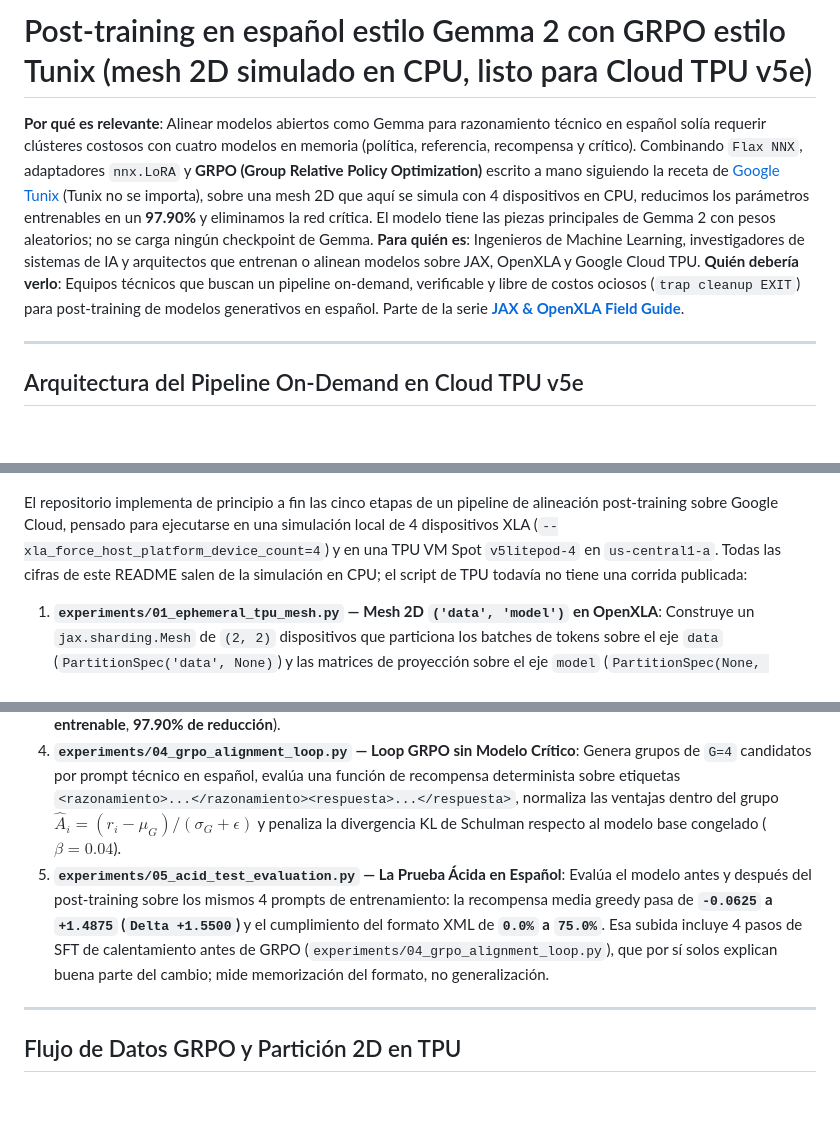
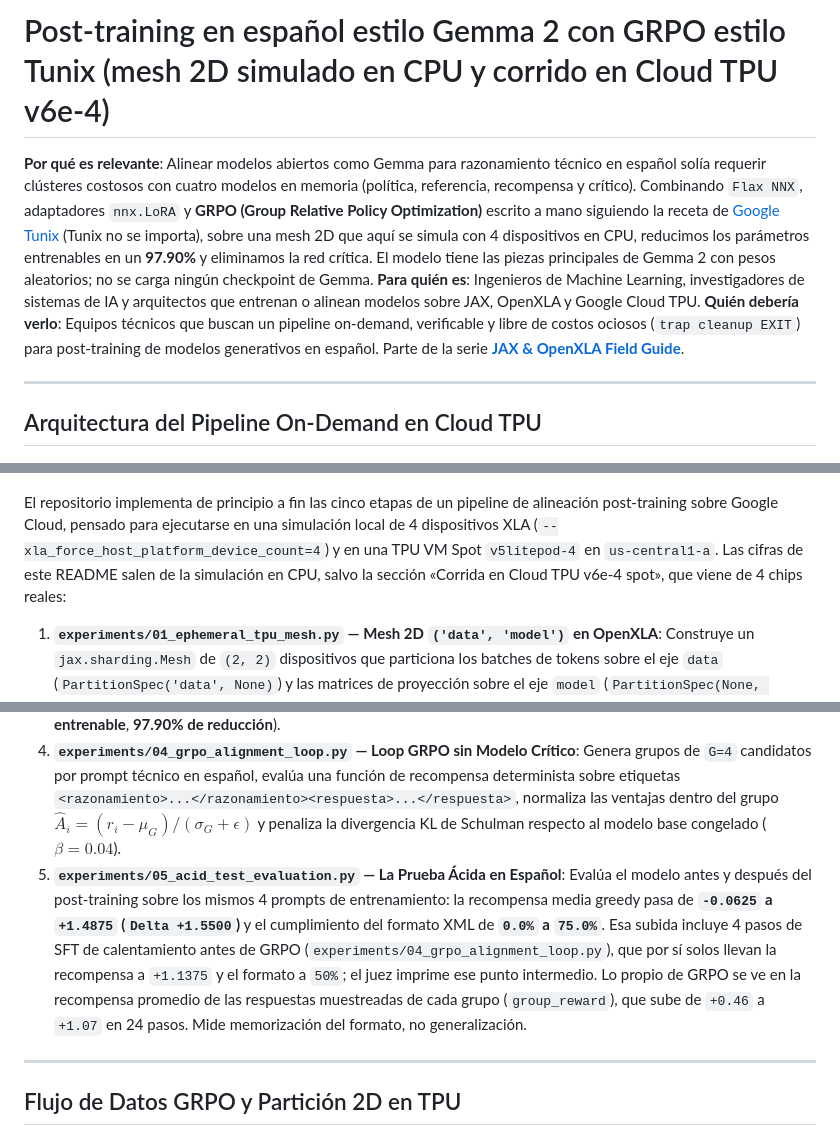
Before and after one commit to ykro/gemma-tunix-spanish-posttraining, a Markdown page: README.md, 3 parts joined by grey strips. GitHub-like rendering; blank space fills up the shorter version.

```diff
--- a/README.md
+++ b/README.md
@@ -1,4 +1,4 @@
-# Post-training en español estilo Gemma 2 con GRPO estilo Tunix (mesh 2D simulado en CPU, listo para Cloud TPU v5e)
+# Post-training en español estilo Gemma 2 con GRPO estilo Tunix (mesh 2D simulado en CPU y corrido en Cloud TPU v6e-4)
 
 **Por qué es relevante**: Alinear modelos abiertos como Gemma para razonamiento técnico en español solía requerir clústeres costosos con cuatro modelos en memoria (política, referencia, recompensa y crítico). Combinando `Flax NNX`, adaptadores `nnx.LoRA` y **GRPO (Group Relative Policy Optimization)** escrito a mano siguiendo la receta de [Google Tunix](https://github.com/google/tunix) (Tunix no se importa), sobre una mesh 2D que aquí se simula con 4 dispositivos en CPU, reducimos los parámetros entrenables en un **97.90%** y eliminamos la red crítica. El modelo tiene las piezas principales de Gemma 2 con pesos aleatorios; no se carga ningún checkpoint de Gemma.
 **Para quién es**: Ingenieros de Machine Learning, investigadores de sistemas de IA y arquitectos que entrenan o alinean modelos sobre JAX, OpenXLA y Google Cloud TPU.
@@ -7,17 +7,17 @@ Parte de la serie **[JAX & OpenXLA Field Guide](https://github.com/ykro/jax-open
 
 ---
 
-## Arquitectura del Pipeline On-Demand en Cloud TPU v5e
+## Arquitectura del Pipeline On-Demand en Cloud TPU
 
 ![Pipeline On-Demand de Post-Training para Gemma en Español](diagrams/01-tpu-posttraining-pipeline.png)
 
-El repositorio implementa de principio a fin las cinco etapas de un pipeline de alineación post-training sobre Google Cloud, pensado para ejecutarse en una simulación local de 4 dispositivos XLA (`--xla_force_host_platform_device_count=4`) y en una TPU VM Spot `v5litepod-4` en `us-central1-a`. Todas las cifras de este README salen de la simulación en CPU; el script de TPU todavía no tiene una corrida publicada:
+El repositorio implementa de principio a fin las cinco etapas de un pipeline de alineación post-training sobre Google Cloud, pensado para ejecutarse en una simulación local de 4 dispositivos XLA (`--xla_force_host_platform_device_count=4`) y en una TPU VM Spot `v5litepod-4` en `us-central1-a`. Las cifras de este README salen de la simulación en CPU, salvo la sección «Corrida en Cloud TPU v6e-4 spot», que viene de 4 chips reales:
 
 1. **`experiments/01_ephemeral_tpu_mesh.py` — Mesh 2D `('data', 'model')` en OpenXLA**: Construye un `jax.sharding.Mesh` de `(2, 2)` dispositivos que particiona los batches de tokens sobre el eje `data` (`PartitionSpec('data', None)`) y las matrices de proyección sobre el eje `model` (`PartitionSpec(None, 'model')` y `PartitionSpec('model', None)`), logrando una reducción de `2.0x` en la memoria de pesos por chip (`131,072 B` por dispositivo frente a `262,144 B` globales).
 2. **`experiments/02_gemma_nnx_architecture.py` — Arquitectura estilo Gemma 2 en Flax NNX**: Implementa un bloque decodificador estilo Gemma 2 (sin atención local/global ni embedding atado a la salida) usando estado explícito en Python (`GemmaRMSNorm` centrado en cero, `Grouped-Query Attention` 2:1 con `RoPE`, `GeGLU` y *logit soft-capping* a `30.0`).
 3. **`experiments/03_lora_surgical_injection.py` — Cirugía de Adaptadores `nnx.LoRA`**: Envuelve las proyecciones lineales de atención y MLP con `nnx.LoRA` (`rank=4`) y separa el estado mediante `nnx.All(nnx.Param, nnx.Not(nnx.LoRAParam))`. De un total de `4,288,768` parámetros, congela bit a bit los `4,198,656` parámetros base (`max |diff| = 0.00000000`) y actualiza únicamente `90,112` parámetros `nnx.LoRAParam` (**2.10% entrenable**, **97.90% de reducción**).
 4. **`experiments/04_grpo_alignment_loop.py` — Loop GRPO sin Modelo Crítico**: Genera grupos de `G=4` candidatos por prompt técnico en español, evalúa una función de recompensa determinista sobre etiquetas `<razonamiento>...</razonamiento><respuesta>...</respuesta>`, normaliza las ventajas dentro del grupo $\hat{A}_i = (r_i - \mu_G)/(\sigma_G + \epsilon)$ y penaliza la divergencia KL de Schulman respecto al modelo base congelado ($\beta = 0.04$).
-5. **`experiments/05_acid_test_evaluation.py` — La Prueba Ácida en Español**: Evalúa el modelo antes y después del post-training sobre los mismos 4 prompts de entrenamiento: la recompensa media greedy pasa de **`-0.0625` a `+1.4875` (`Delta +1.5500`)** y el cumplimiento del formato XML de **`0.0%` a `75.0%`**. Esa subida incluye 4 pasos de SFT de calentamiento antes de GRPO (`experiments/04_grpo_alignment_loop.py`), que por sí solos explican buena parte del cambio; mide memorización del formato, no generalización.
+5. **`experiments/05_acid_test_evaluation.py` — La Prueba Ácida en Español**: Evalúa el modelo antes y después del post-training sobre los mismos 4 prompts de entrenamiento: la recompensa media greedy pasa de **`-0.0625` a `+1.4875` (`Delta +1.5500`)** y el cumplimiento del formato XML de **`0.0%` a `75.0%`**. Esa subida incluye 4 pasos de SFT de calentamiento antes de GRPO (`experiments/04_grpo_alignment_loop.py`), que por sí solos llevan la recompensa a `+1.1375` y el formato a `50%`; el juez imprime ese punto intermedio. Lo propio de GRPO se ve en la recompensa promedio de las respuestas muestreadas de cada grupo (`group_reward`), que sube de `+0.46` a `+1.07` en 24 pasos. Mide memorización del formato, no generalización.
 
 ---
 
```
Also changed, not shown: other parts of README.md (+43 -22 lines), diagrams/03-tpu-mesh-sharding.png, 11 other files.
